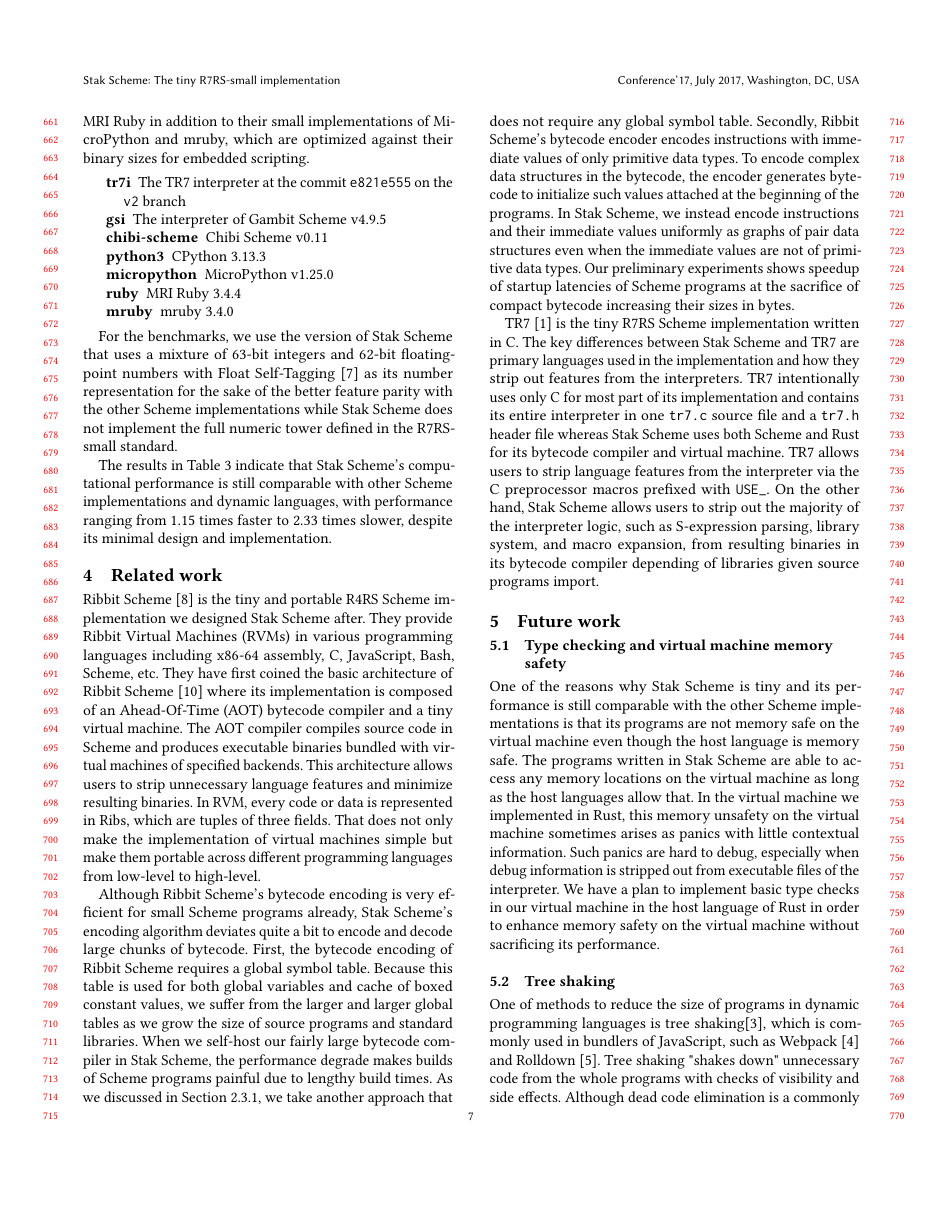
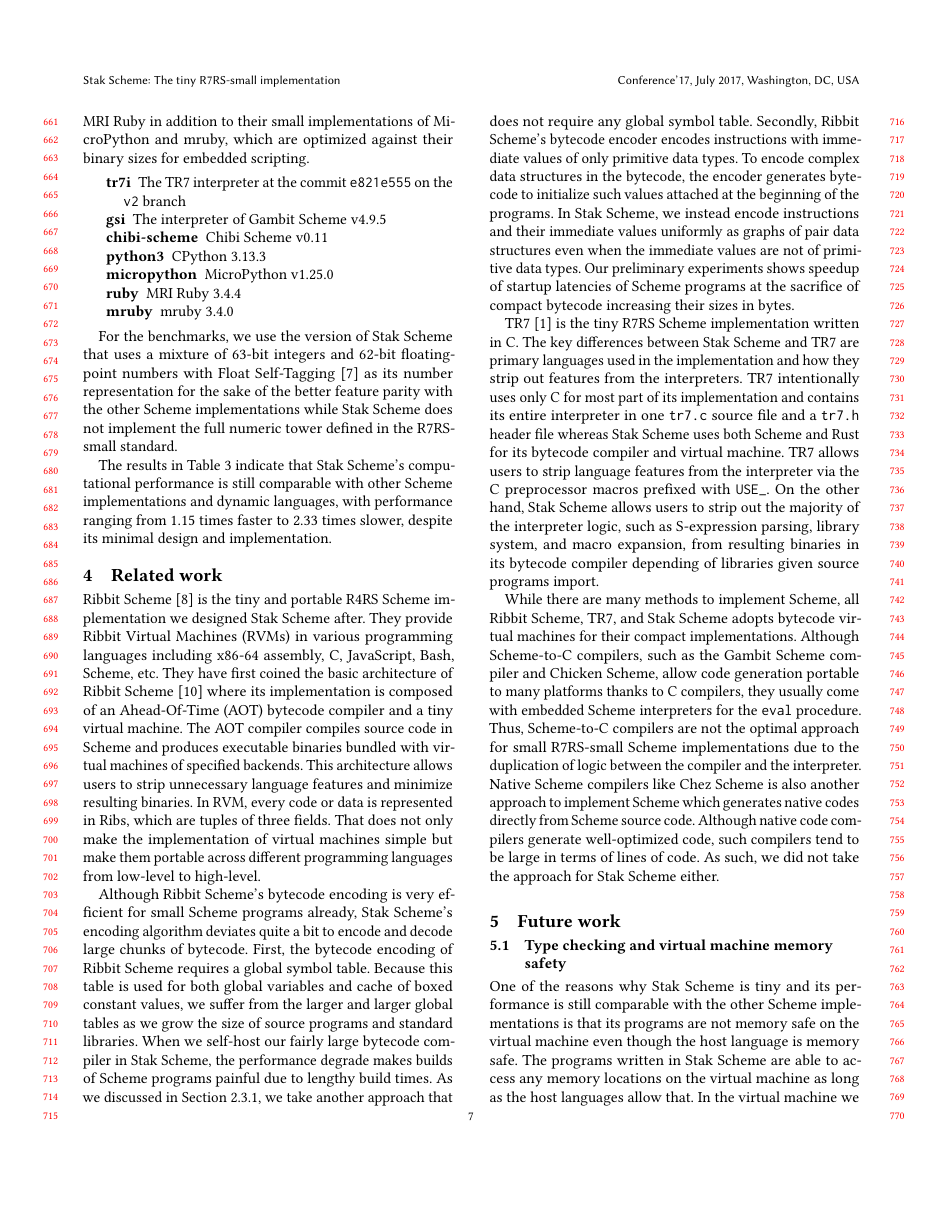
Before and after one commit to raviqqe/doc, a LaTeX paper (papers/stak-scheme/main.tex): page 7 of 8. Compiled offline with pdfLaTeX.

Commit message:
Update (#866)
- **Use singular**
- **Fix**
- **Fix**

```diff
--- a/papers/stak-scheme/main.tex
+++ b/papers/stak-scheme/main.tex
@@ -826,6 +826,22 @@ the interpreter logic, such as S-expression parsing, library system, and
 macro expansion, from resulting binaries in its bytecode compiler
 depending of libraries given source programs import.
 
+While there are many methods to implement Scheme, all Ribbit Scheme,
+TR7, and Stak Scheme adopts bytecode virtual machines for their
+compact implementations.
+Although Scheme-to-C compilers, such as the Gambit Scheme compiler and
+Chicken Scheme, allow code generation portable to many platforms
+thanks to C compilers, they usually come with embedded Scheme
+interpreters for the \texttt{eval} procedure.
+Thus, Scheme-to-C compilers are not the optimal approach for small
+R7RS-small Scheme implementations due to the duplication of logic between the
+compiler and the interpreter.
+Native Scheme compilers like Chez Scheme is also another approach to
+implement Scheme which generates native codes directly from Scheme source code.
+Although native code compilers generate well-optimized code, such
+compilers tend to be large in terms of lines of code.
+As such, we did not take the approach for Stak Scheme either.
+
 \section{Future work}
 
 \subsection{Type checking and virtual machine memory safety}
```
Also changed, not shown: 1 other file.
